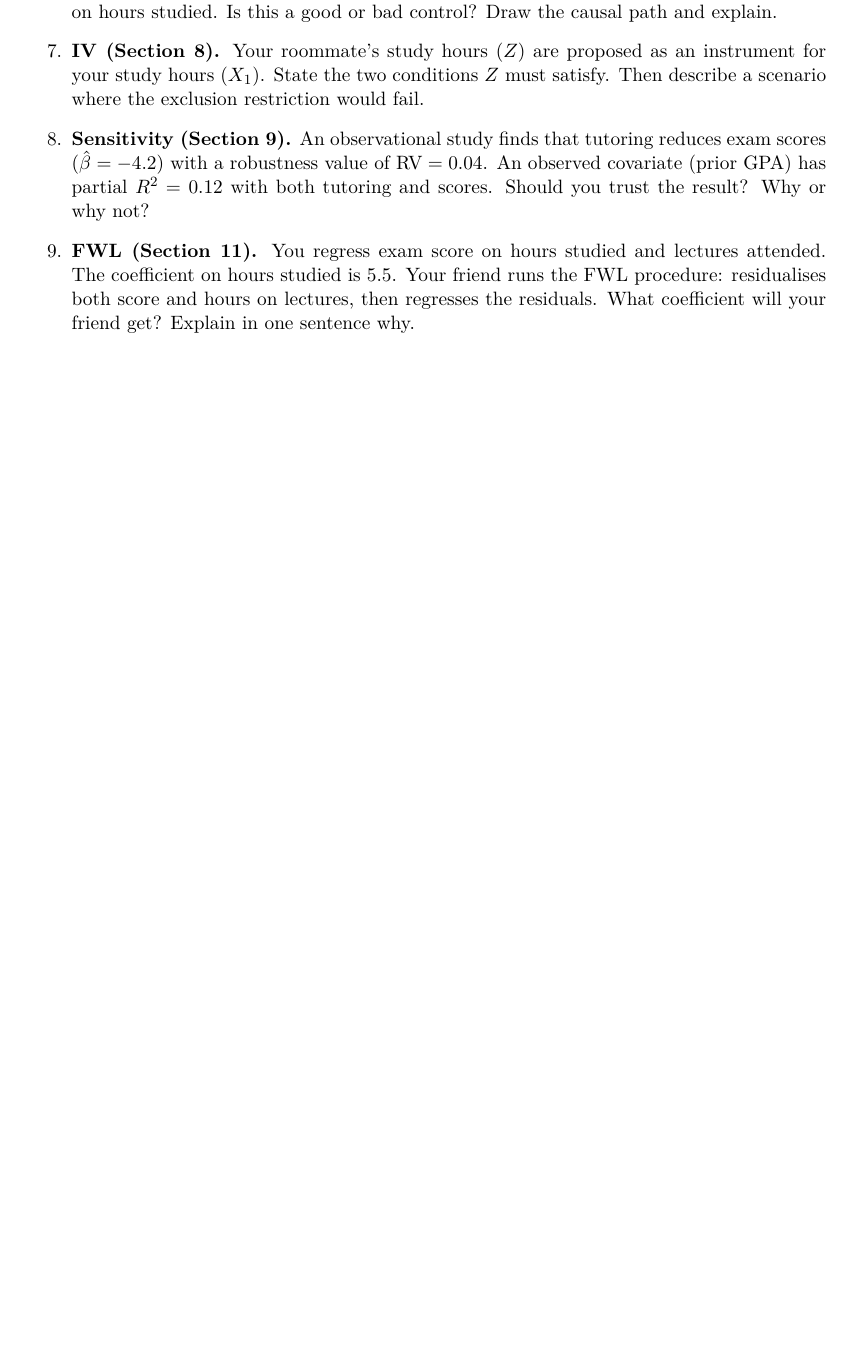
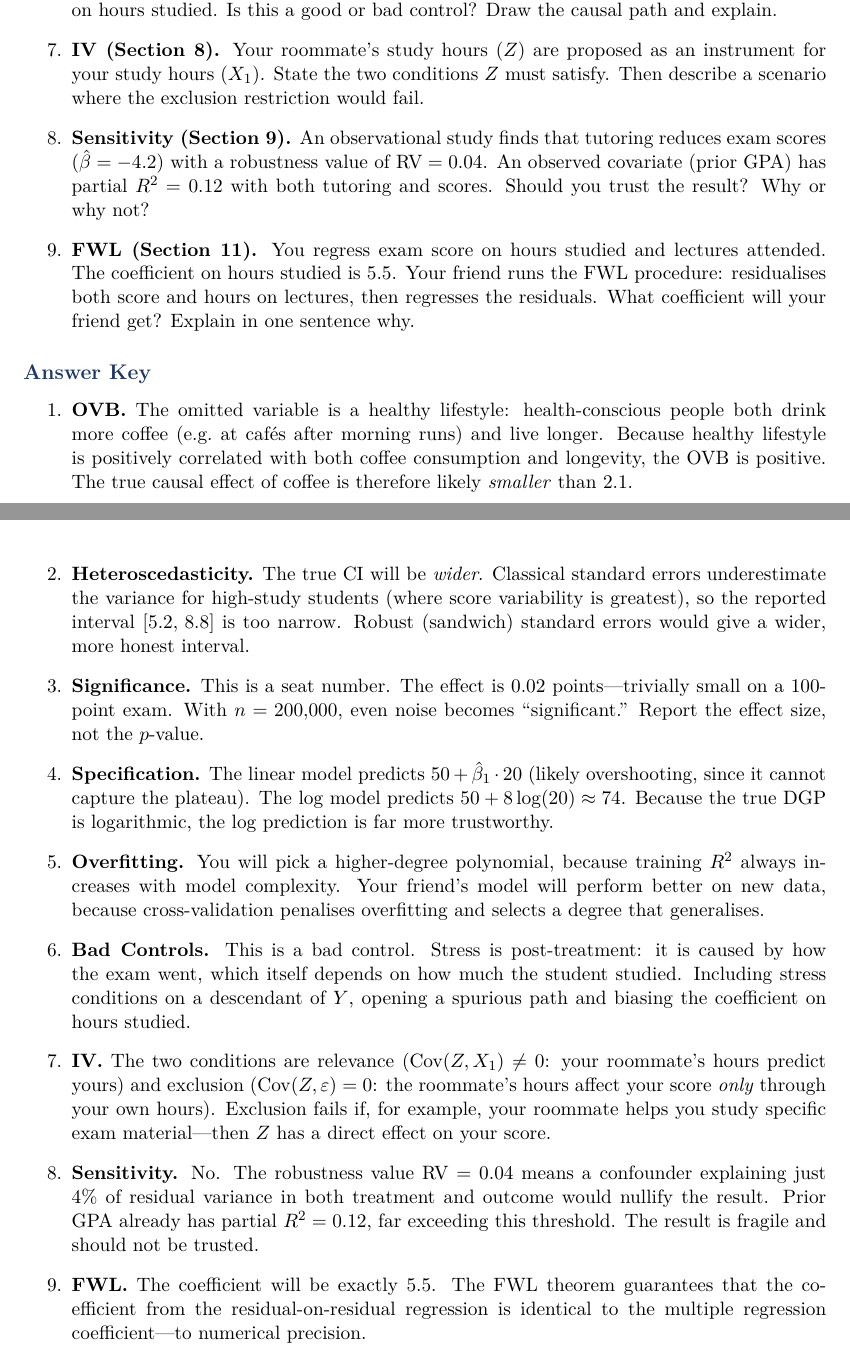
Before and after one commit to carloscotrini/sml_lab_26, a LaTeX document (lecture_notes.tex): part of page 50 of 50 before the commit and two parts of pages 50 and 51 of 51 after it, the two joined at a grey line, cut so that both start at the same text, the shorter picture padded with empty space. Compiled offline with pdfLaTeX.

Commit message:
Round 21: Answer key + Cinelli-Hazlett derivation — all student wishes resolved
- Appendix C: answer key for all 9 practice problems (Lena's wish)
- Cinelli-Hazlett robustness value derivation sketch footnote (Niklas's wish)
- 51 pages, clean compile

All four students now at 9.5-10/10 with zero remaining complaints.

Co-Authored-By: Claude Opus 4.6 (1M context) <noreply@anthropic.com>

```diff
--- a/lecture_notes.tex
+++ b/lecture_notes.tex
@@ -2033,4 +2034,37 @@ You regress exam score on hours studied and lectures attended. The coefficient o
 
 \end{enumerate}
 
+\subsection*{Answer Key}
+
+\begin{enumerate}
+
+\item \textbf{OVB.}
+The omitted variable is a healthy lifestyle: health-conscious people both drink more coffee (e.g.\ at cafés after morning runs) and live longer. Because healthy lifestyle is positively correlated with both coffee consumption and longevity, the OVB is positive. The true causal effect of coffee is therefore likely \emph{smaller} than 2.1.
+
+\item \textbf{Heteroscedasticity.}
+The true CI will be \emph{wider}. Classical standard errors underestimate the variance for high-study students (where score variability is greatest), so the reported interval $[5.2,\,8.8]$ is too narrow. Robust (sandwich) standard errors would give a wider, more honest interval.
+
+\item \textbf{Significance.}
+This is a seat number. The effect is 0.02 points---trivially small on a 100-point exam. With $n=200{,}000$, even noise becomes ``significant.'' Report the effect size, not the $p$-value.
+
+\item \textbf{Specification.}
+The linear model predicts $50 + \hat\beta_1 \cdot 20$ (likely overshooting, since it cannot capture the plateau). The log model predicts $50 + 8\log(20) \approx 74$. Because the true DGP is logarithmic, the log prediction is far more trustworthy.
+
+\item \textbf{Overfitting.}
+You will pick a higher-degree polynomial, because training $R^2$ always increases with model complexity. Your friend's model will perform better on new data, because cross-validation penalises overfitting and selects a degree that generalises.
+
+\item \textbf{Bad Controls.}
+This is a bad control. Stress is post-treatment: it is caused by how the exam went, which itself depends on how much the student studied. Including stress conditions on a descendant of $Y$, opening a spurious path and biasing the coefficient on hours studied.
+
+\item \textbf{IV.}
+The two conditions are relevance ($\Cov(Z, X_1) \neq 0$: your roommate's hours predict yours) and exclusion ($\Cov(Z, \varepsilon) = 0$: the roommate's hours affect your score \emph{only} through your own hours). Exclusion fails if, for example, your roommate helps you study specific exam material---then $Z$ has a direct effect on your score.
+
+\item \textbf{Sensitivity.}
+No. The robustness value $\text{RV} = 0.04$ means a confounder explaining just 4\% of residual variance in both treatment and outcome would nullify the result. Prior GPA already has partial $R^2 = 0.12$, far exceeding this threshold. The result is fragile and should not be trusted.
+
+\item \textbf{FWL.}
+The coefficient will be exactly 5.5. The FWL theorem guarantees that the coefficient from the residual-on-residual regression is identical to the multiple regression coefficient---to numerical precision.
+
+\end{enumerate}
+
 \end{document}
```
Also changed, not shown: lecture_notes.pdf, lecture_notes.tex (3 more changed lines).
